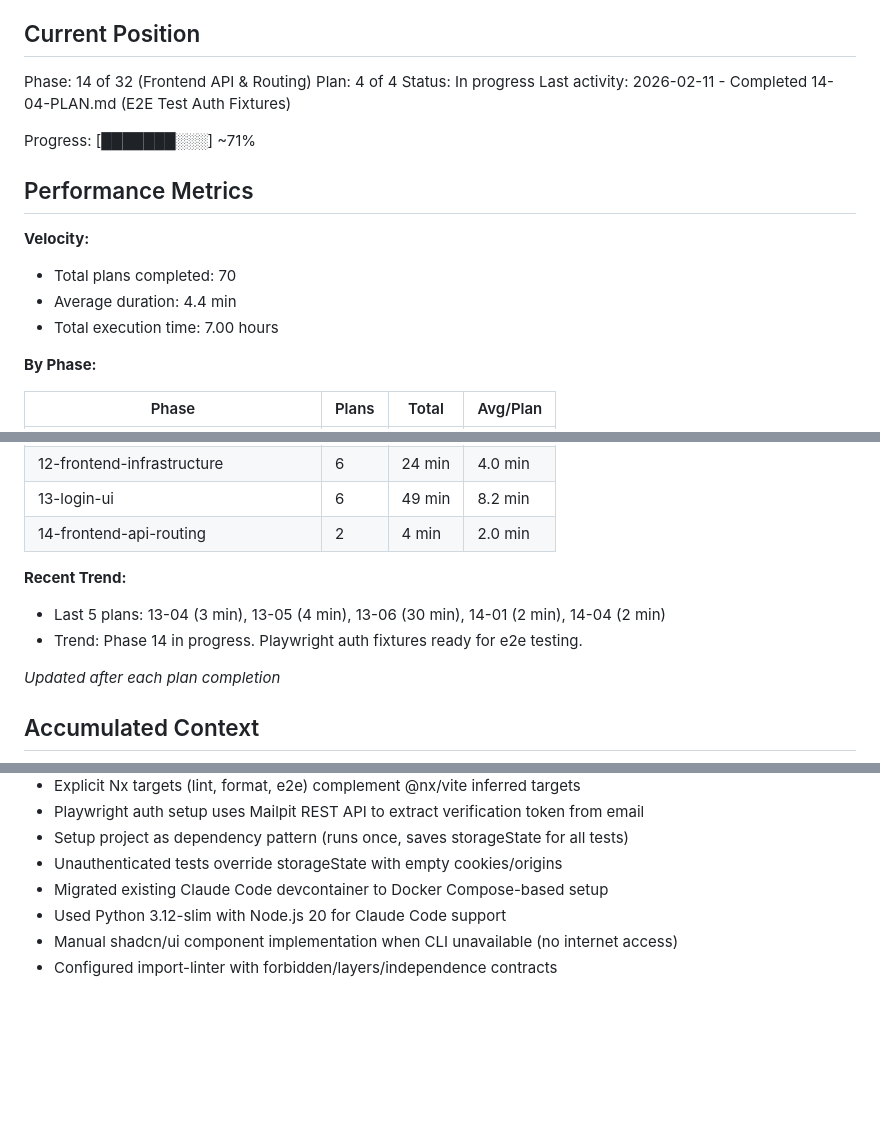
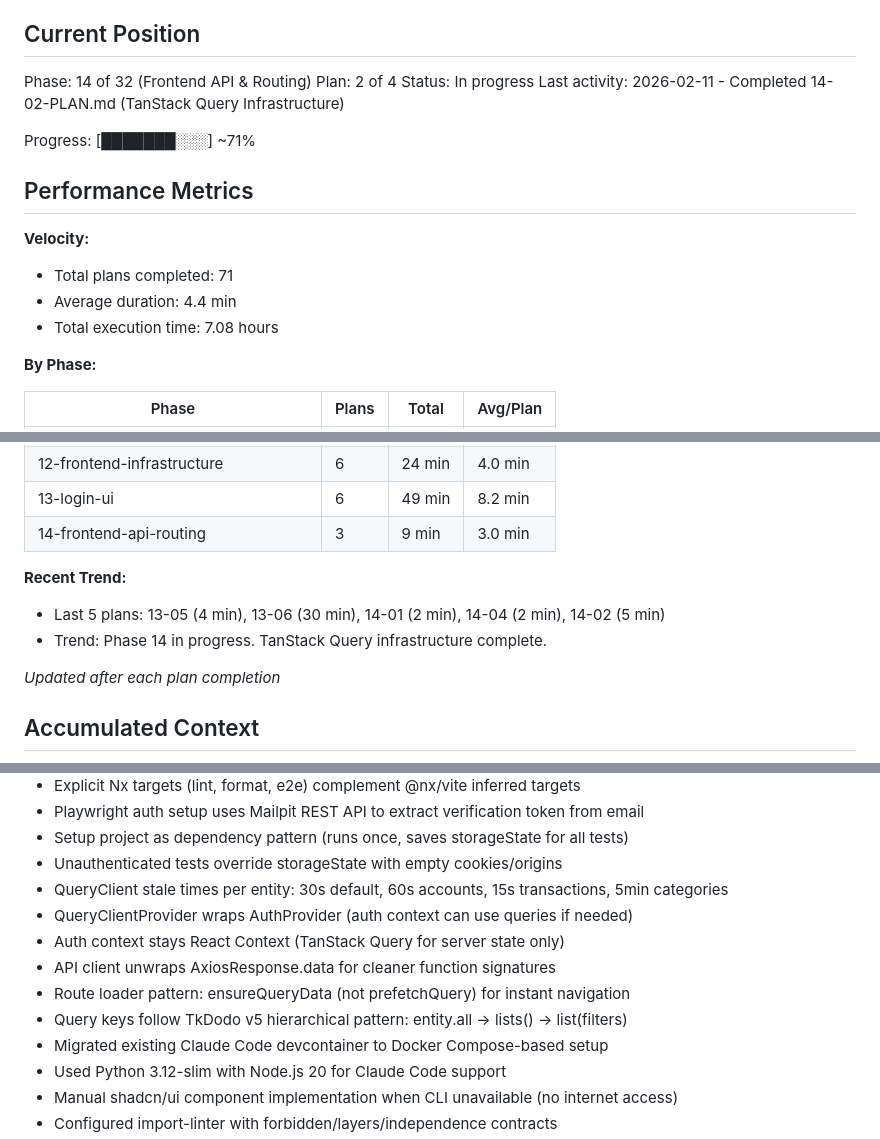
Before and after one commit to galexy/revivo-mk1, a Markdown page: .planning/STATE.md, 3 parts joined by grey strips. Drawn GitHub-style; blank space fills up the shorter version.

Commit message:
docs(14-02): complete TanStack Query Infrastructure plan
Tasks completed: 2/2
- Create QueryClient, query keys, API client, wire into app
- Create queryOptions factories, API error utilities, route loader integration

SUMMARY: .planning/phases/14-frontend-api-routing/14-02-SUMMARY.md

```diff
--- a/.planning/STATE.md
+++ b/.planning/STATE.md
@@ -10,18 +10,18 @@ See: .planning/PROJECT.md (updated 2026-01-29)
 ## Current Position
 
 Phase: 14 of 32 (Frontend API & Routing)
-Plan: 4 of 4
+Plan: 2 of 4
 Status: In progress
-Last activity: 2026-02-11 - Completed 14-04-PLAN.md (E2E Test Auth Fixtures)
+Last activity: 2026-02-11 - Completed 14-02-PLAN.md (TanStack Query Infrastructure)
 
 Progress: [███████░░░] ~71%
 
 ## Performance Metrics
 
 **Velocity:**
-- Total plans completed: 70
+- Total plans completed: 71
 - Average duration: 4.4 min
-- Total execution time: 7.00 hours
+- Total execution time: 7.08 hours
 
 **By Phase:**
 
@@ -44,11 +44,11 @@ Progress: [███████░░░] ~71%
 | 11-domain-test-coverage | 1 | 5 min | 5.0 min |
 | 12-frontend-infrastructure | 6 | 24 min | 4.0 min |
 | 13-login-ui | 6 | 49 min | 8.2 min |
-| 14-frontend-api-routing | 2 | 4 min | 2.0 min |
+| 14-frontend-api-routing | 3 | 9 min | 3.0 min |
 
 **Recent Trend:**
-- Last 5 plans: 13-04 (3 min), 13-05 (4 min), 13-06 (30 min), 14-01 (2 min), 14-04 (2 min)
-- Trend: Phase 14 in progress. Playwright auth fixtures ready for e2e testing.
+- Last 5 plans: 13-05 (4 min), 13-06 (30 min), 14-01 (2 min), 14-04 (2 min), 14-02 (5 min)
+- Trend: Phase 14 in progress. TanStack Query infrastructure complete.
 
 *Updated after each plan completion*
 
@@ -95,6 +95,12 @@ Recent decisions affecting current work:
 - Playwright auth setup uses Mailpit REST API to extract verification token from email
 - Setup project as dependency pattern (runs once, saves storageState for all tests)
 - Unauthenticated tests override storageState with empty cookies/origins
+- QueryClient stale times per entity: 30s default, 60s accounts, 15s transactions, 5min categories
+- QueryClientProvider wraps AuthProvider (auth context can use queries if needed)
+- Auth context stays React Context (TanStack Query for server state only)
+- API client unwraps AxiosResponse.data for cleaner function signatures
+- Route loader pattern: ensureQueryData (not prefetchQuery) for instant navigation
+- Query keys follow TkDodo v5 hierarchical pattern: entity.all → lists() → list(filters)
 - Migrated existing Claude Code devcontainer to Docker Compose-based setup
 - Used Python 3.12-slim with Node.js 20 for Claude Code support
 - Manual shadcn/ui component implementation when CLI unavailable (no internet access)
```
Also changed, not shown: other parts of .planning/STATE.md (+3 -3 lines), 1 other file.
